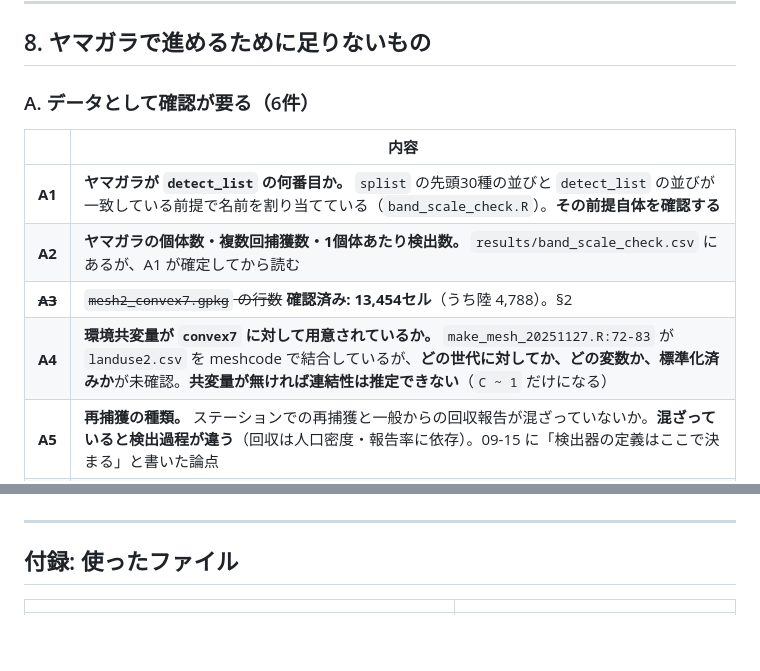
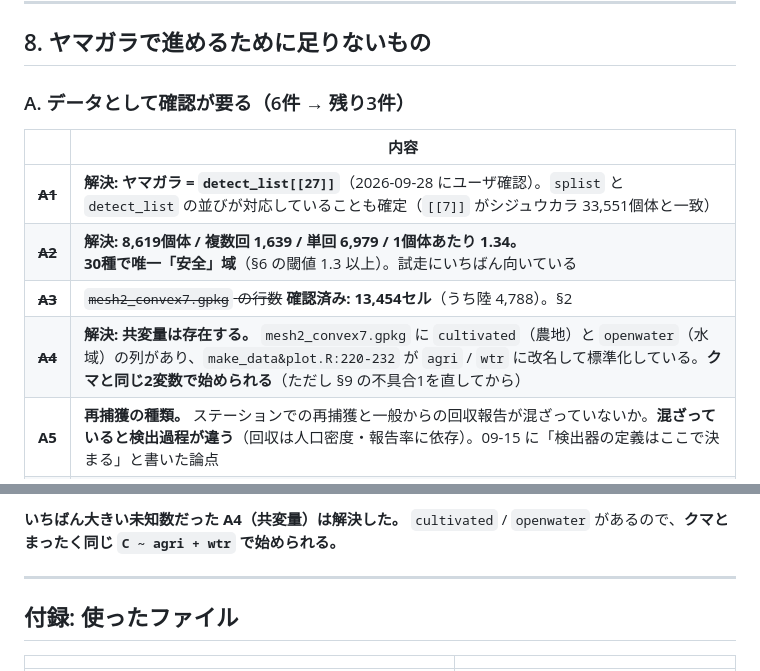
Before and after one commit to 0kumau0/banding_data, a Markdown page: reports/20260928_band_scale.md, 2 parts joined by grey strips. Rendered like a GitHub page; blank space fills up the shorter version.

```diff
--- a/reports/20260928_band_scale.md
+++ b/reports/20260928_band_scale.md
@@ -287,14 +287,14 @@ Rscript examples/plot_mesh.R --join code     # 本物のメッシュコードを
 
 ## 8. ヤマガラで進めるために足りないもの
 
-### A. データとして確認が要る（6件）
+### A. データとして確認が要る（6件 → 残り3件）
 
 | | 内容 |
 |---|---|
-| **A1** | **ヤマガラが `detect_list` の何番目か。** `splist` の先頭30種の並びと `detect_list` の並びが一致している前提で名前を割り当てている（`band_scale_check.R`）。**その前提自体を確認する** |
-| **A2** | **ヤマガラの個体数・複数回捕獲数・1個体あたり検出数。** `results/band_scale_check.csv` にあるが、A1 が確定してから読む |
+| ~~**A1**~~ | **解決: ヤマガラ = `detect_list[[27]]`**（2026-09-28 にユーザ確認）。`splist` と `detect_list` の並びが対応していることも確定（`[[7]]` がシジュウカラ 33,551個体と一致） |
+| ~~**A2**~~ | **解決: 8,619個体 / 複数回 1,639 / 単回 6,979 / 1個体あたり 1.34。**<br>**30種で唯一「安全」域**（§6 の閾値 1.3 以上）。試走にいちばん向いている |
 | ~~**A3**~~ | ~~`mesh2_convex7.gpkg` の行数~~ **確認済み: 13,454セル**（うち陸 4,788）。§2 |
-| **A4** | **環境共変量が `convex7` に対して用意されているか。** `make_mesh_20251127.R:72-83` が `landuse2.csv` を meshcode で結合しているが、**どの世代に対してか、どの変数か、標準化済みか**が未確認。**共変量が無ければ連結性は推定できない**（`C ~ 1` だけになる） |
+| ~~**A4**~~ | **解決: 共変量は存在する。** `mesh2_convex7.gpkg` に `cultivated`（農地）と `openwater`（水域）の列があり、`make_data&plot.R:220-232` が `agri` / `wtr` に改名して標準化している。**クマと同じ2変数で始められる**（ただし §9 の不具合1を直してから） |
 | **A5** | **再捕獲の種類。** ステーションでの再捕獲と一般からの回収報告が混ざっていないか。**混ざっていると検出過程が違う**（回収は人口密度・報告率に依存）。09-15 に「検出器の定義はここで決まる」と書いた論点 |
 | **A6** | **齢の情報が使えるか。** 幼鳥＝出生地分散／成鳥＝繁殖地分散は別の過程。混ぜるとどちらでもない値が出る。連結性には個体共変量を入れられないので**層別で対応する**しかない |
 
@@ -330,3 +411,5 @@ Rscript examples/plot_mesh.R --join code     # 本物のメッシュコードを
+**いちばん大きい未知数だった A4（共変量）は解決した。**
+`cultivated` / `openwater` があるので、**クマとまったく同じ `C ~ agri + wtr` で始められる。**
 
 ---
 
```
Also changed, not shown: other parts of reports/20260928_band_scale.md (+90 -9 lines).
